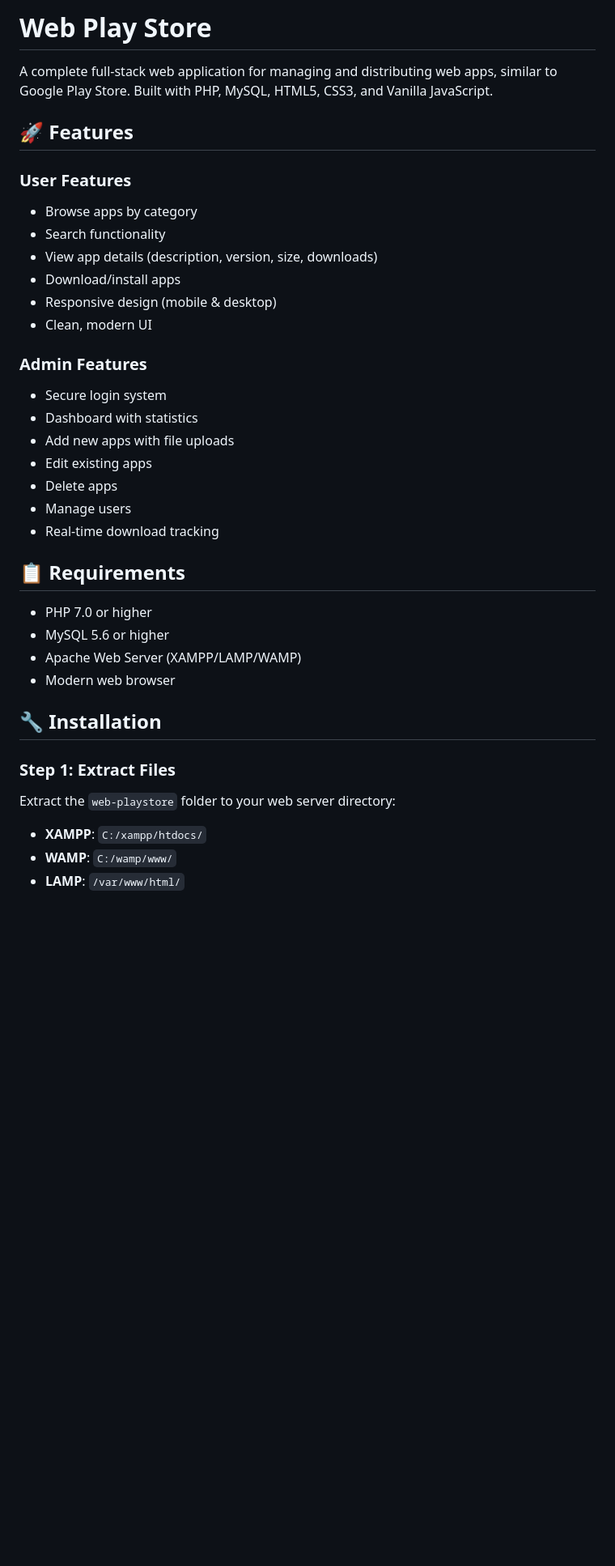
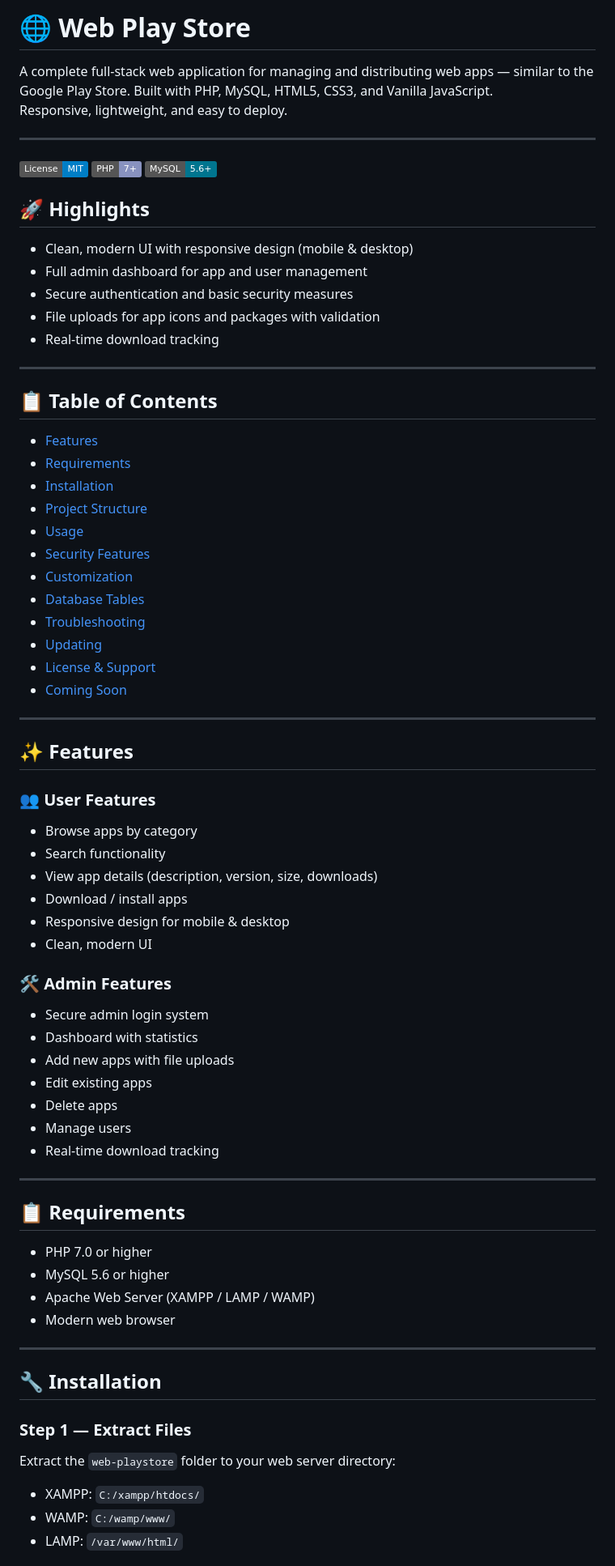
Before and after one commit to Nabi004646/web_App_Store, a Markdown page: README.md, the part around one of its changes. Shown at 81% size. Drawn GitHub-style; badges without logos; blank space fills up the shorter version.

Commit message:
Revise README for clarity and formatting enhancements
Updated README.md for improved clarity and formatting.

```diff
--- a/README.md
+++ b/README.md
@@ -1,19 +1,49 @@
-# Web Play Store
+# 🌐 Web Play Store
 
-A complete full-stack web application for managing and distributing web apps, similar to Google Play Store. Built with PHP, MySQL, HTML5, CSS3, and Vanilla JavaScript.
+A complete full-stack web application for managing and distributing web apps — similar to the Google Play Store. Built with PHP, MySQL, HTML5, CSS3, and Vanilla JavaScript.
+Responsive, lightweight, and easy to deploy.
 
-## 🚀 Features
+---
 
-### User Features
+[![License: MIT](https://img.shields.io/badge/License-MIT-blue.svg)]() [![PHP](https://img.shields.io/badge/PHP-7%2B-8892BF)]() [![MySQL](https://img.shields.io/badge/MySQL-5.6%2B-00758F)]()
+
+## 🚀 Highlights
+- Clean, modern UI with responsive design (mobile & desktop)
+- Full admin dashboard for app and user management
+- Secure authentication and basic security measures
+- File uploads for app icons and packages with validation
+- Real-time download tracking
+
+---
+
+## 📋 Table of Contents
+- [Features](#-features)
+- [Requirements](#-requirements)
+- [Installation](#-installation)
+- [Project Structure](#-project-structure)
+- [Usage](#-usage)
+- [Security Features](#-security-features)
+- [Customization](#-customization)
+- [Database Tables](#-database-tables)
+- [Troubleshooting](#-troubleshooting)
+- [Updating](#-updating)
+- [License & Support](#-license--support)
+- [Coming Soon](#-coming-soon)
+
+---
+
+## ✨ Features
+
+### 👥 User Features
 - Browse apps by category
 - Search functionality
 - View app details (description, version, size, downloads)
-- Download/install apps
-- Responsive design (mobile & desktop)
+- Download / install apps
+- Responsive design for mobile & desktop
 - Clean, modern UI
 
-### Admin Features
-- Secure login system
+### 🛠️ Admin Features
+- Secure admin login system
 - Dashboard with statistics
 - Add new apps with file uploads
 - Edit existing apps
@@ -21,18 +51,21 @@ A complete full-stack web application for managing and distributing web apps, si
 - Manage users
 - Real-time download tracking
 
+---
+
 ## 📋 Requirements
-
 - PHP 7.0 or higher
 - MySQL 5.6 or higher
-- Apache Web Server (XAMPP/LAMP/WAMP)
+- Apache Web Server (XAMPP / LAMP / WAMP)
 - Modern web browser
+
+---
 
 ## 🔧 Installation
 
-### Step 1: Extract Files
+### Step 1 — Extract Files
 Extract the `web-playstore` folder to your web server directory:
-- **XAMPP**: `C:/xampp/htdocs/`
-- **WAMP**: `C:/wamp/www/`
-- **LAMP**: `/var/www/html/`
+- XAMPP: `C:/xampp/htdocs/`
+- WAMP: `C:/wamp/www/`
+- LAMP: `/var/www/html/`
 
```
Also changed, not shown: other parts of README.md (+68 -62 lines).
